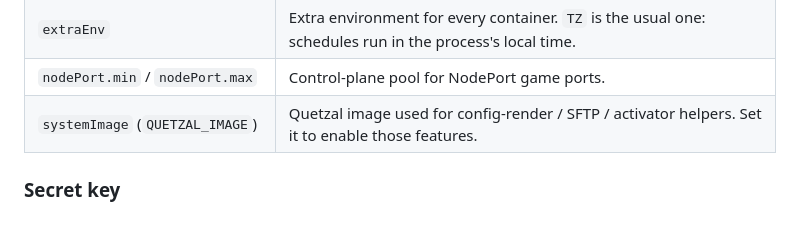
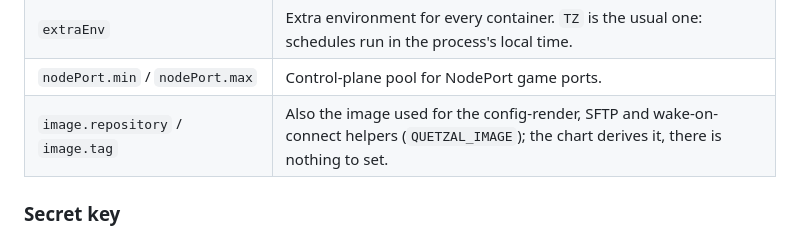
Before and after one commit to Lolozini/quetzal, a Markdown page: docs/INSTALL.md, the part around the change. GitHub-like rendering.

Commit message:
docs: drop a chart setting that does not exist
The install table listed `systemImage` as the way to turn on config-render,
SFTP and wake-on-connect. There is no such value in the chart and never
was: QUETZAL_IMAGE is derived from image.repository/image.tag, so those
helpers are on by default and setting it does nothing.

```diff
--- a/docs/INSTALL.md
+++ b/docs/INSTALL.md
@@ -57,7 +57,7 @@ Common ones:
 | `secretKey.existingSecret` | Take the encryption key from your own Secret rather than one the chart generates. |
 | `extraEnv` | Extra environment for every container. `TZ` is the usual one: schedules run in the process's local time. |
 | `nodePort.min` / `nodePort.max` | Control-plane pool for NodePort game ports. |
-| `systemImage` (`QUETZAL_IMAGE`) | Quetzal image used for config-render / SFTP / activator helpers. Set it to enable those features. |
+| `image.repository` / `image.tag` | Also the image used for the config-render, SFTP and wake-on-connect helpers (`QUETZAL_IMAGE`); the chart derives it, there is nothing to set. |
 
 ### Secret key
 
```
